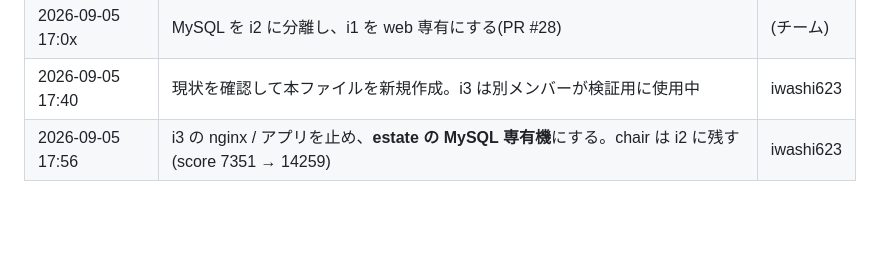
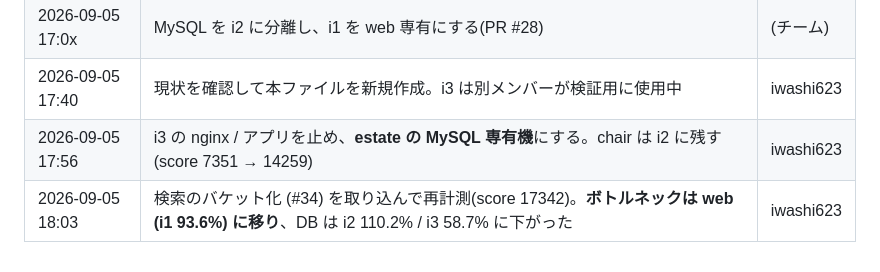
Before and after one commit to hoge-times/isucon10-qualify-20260905, a Markdown page: docs/servers.md, the part around the change. Drawn GitHub-style; blank space fills up the shorter version.

```diff
--- a/docs/servers.md
+++ b/docs/servers.md
@@ -85,3 +85,4 @@ hosts=i1 i2 i3
 | 2026-09-05 17:0x | MySQL を i2 に分離し、i1 を web 専有にする(PR #28) | (チーム) |
 | 2026-09-05 17:40 | 現状を確認して本ファイルを新規作成。i3 は別メンバーが検証用に使用中 | iwashi623 |
 | 2026-09-05 17:56 | i3 の nginx / アプリを止め、**estate の MySQL 専有機**にする。chair は i2 に残す(score 7351 → 14259) | iwashi623 |
+| 2026-09-05 18:03 | 検索のバケット化 (#34) を取り込んで再計測(score 17342)。**ボトルネックは web (i1 93.6%) に移り**、DB は i2 110.2% / i3 58.7% に下がった | iwashi623 |
```
Also changed, not shown: docs/report/db-split-by-table.md (+23 -3 lines).
